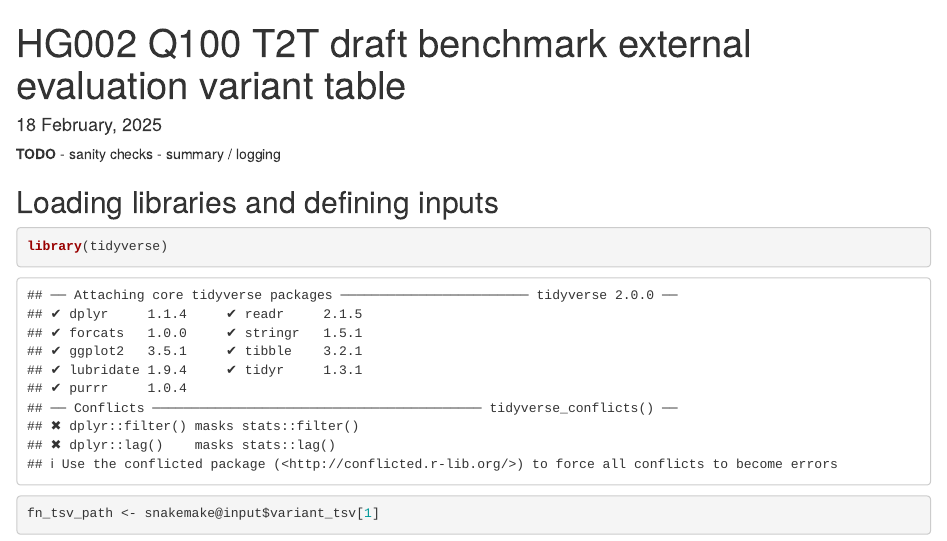
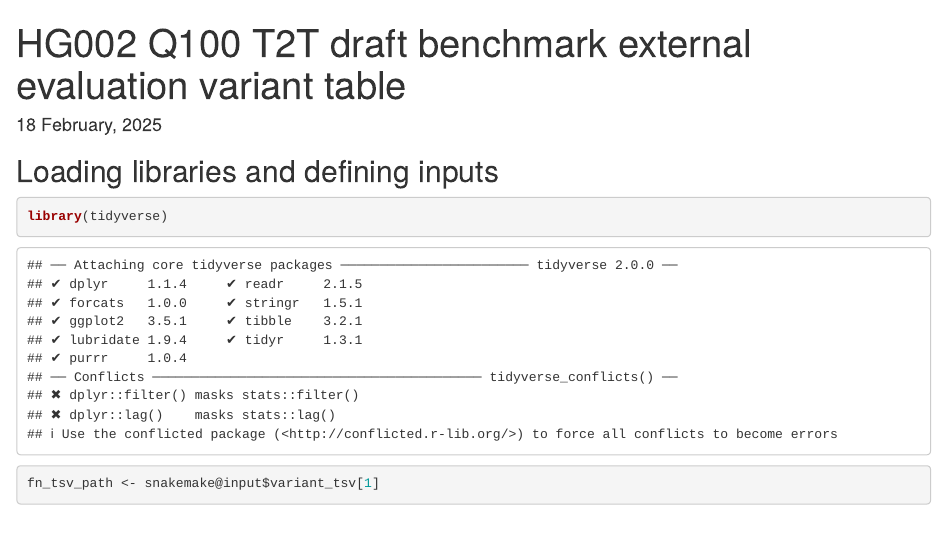
Before and after one commit to nate-d-olson/giab-stvar-curation-table, an R Markdown document (workflow/scripts/make_variant_table.Rmd): the page in a window 1100 px wide, from its top. Rendered offline with R 4.5, knitr and Pandoc, with nearby package versions; some code elsewhere in the file could not run offline.

Commit message:
clean-up

```diff
--- a/workflow/scripts/make_variant_table.Rmd
+++ b/workflow/scripts/make_variant_table.Rmd
@@ -13,9 +13,6 @@ output:
     smooth_scroll: yes
 ---
 
-__TODO__
-- sanity checks
-- summary / logging
 
 ## Loading libraries and defining inputs
 
```
